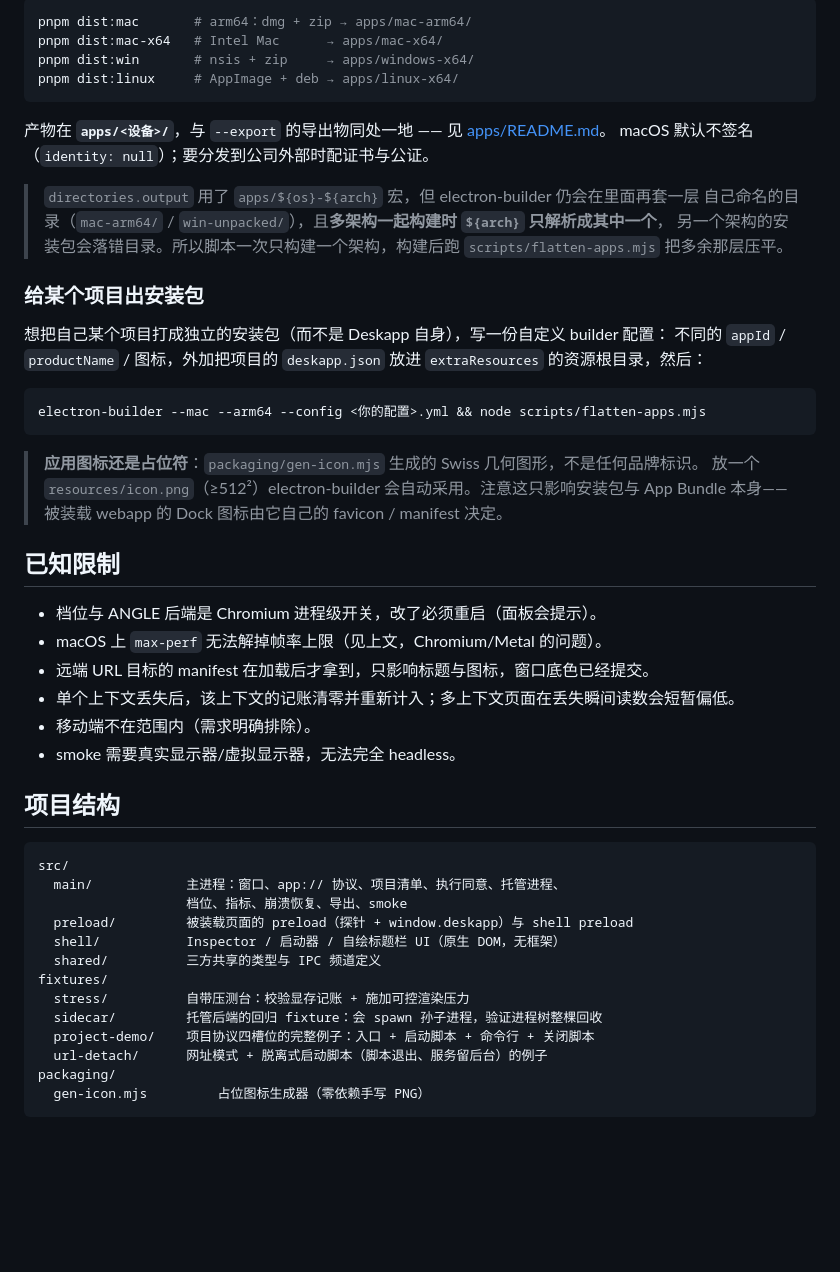
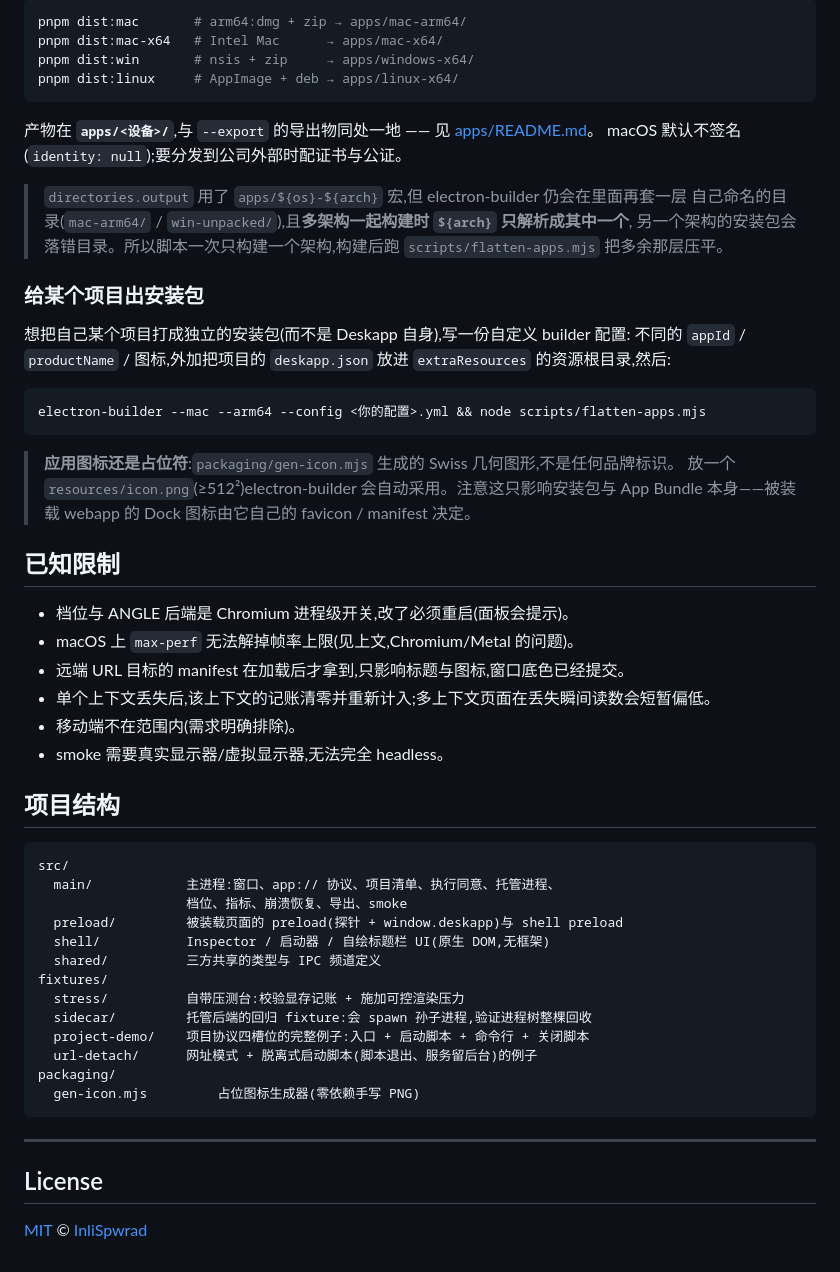
Before and after one commit to Inlispwrad/Deskapp, a Markdown page: README.md, the part around one of its changes. Rendered like a GitHub page; blank space fills up the shorter version.

````diff
--- a/README.md
+++ b/README.md
@@ -612,56 +700,62 @@ Deskapp 自身的安装包：
 
 ```bash
-pnpm dist:mac       # arm64：dmg + zip → apps/mac-arm64/
+pnpm dist:mac       # arm64:dmg + zip → apps/mac-arm64/
 pnpm dist:mac-x64   # Intel Mac      → apps/mac-x64/
 pnpm dist:win       # nsis + zip     → apps/windows-x64/
 pnpm dist:linux     # AppImage + deb → apps/linux-x64/
 ```
 
-产物在 **`apps/<设备>/`**，与 `--export` 的导出物同处一地 —— 见 [apps/README.md](apps/README.md)。
-macOS 默认不签名（`identity: null`）；要分发到公司外部时配证书与公证。
+产物在 **`apps/<设备>/`**,与 `--export` 的导出物同处一地 —— 见 [apps/README.md](apps/README.md)。
+macOS 默认不签名(`identity: null`);要分发到公司外部时配证书与公证。
 
-> `directories.output` 用了 `apps/${os}-${arch}` 宏，但 electron-builder 仍会在里面再套一层
-> 自己命名的目录（`mac-arm64/` / `win-unpacked/`），且**多架构一起构建时 `${arch}` 只解析成其中一个**，
-> 另一个架构的安装包会落错目录。所以脚本一次只构建一个架构，构建后跑
+> `directories.output` 用了 `apps/${os}-${arch}` 宏,但 electron-builder 仍会在里面再套一层
+> 自己命名的目录(`mac-arm64/` / `win-unpacked/`),且**多架构一起构建时 `${arch}` 只解析成其中一个**,
+> 另一个架构的安装包会落错目录。所以脚本一次只构建一个架构,构建后跑
 > `scripts/flatten-apps.mjs` 把多余那层压平。
 
 ### 给某个项目出安装包
 
-想把自己某个项目打成独立的安装包（而不是 Deskapp 自身），写一份自定义 builder 配置：
-不同的 `appId` / `productName` / 图标，外加把项目的 `deskapp.json` 放进
-`extraResources` 的资源根目录，然后：
+想把自己某个项目打成独立的安装包(而不是 Deskapp 自身),写一份自定义 builder 配置:
+不同的 `appId` / `productName` / 图标,外加把项目的 `deskapp.json` 放进
+`extraResources` 的资源根目录,然后:
 
 ```bash
 electron-builder --mac --arm64 --config <你的配置>.yml && node scripts/flatten-apps.mjs
 ```
 
-> **应用图标还是占位符**：`packaging/gen-icon.mjs` 生成的 Swiss 几何图形，不是任何品牌标识。
-> 放一个 `resources/icon.png`（≥512²）electron-builder 会自动采用。注意这只影响安装包与
+> **应用图标还是占位符**:`packaging/gen-icon.mjs` 生成的 Swiss 几何图形,不是任何品牌标识。
+> 放一个 `resources/icon.png`(≥512²)electron-builder 会自动采用。注意这只影响安装包与
 > App Bundle 本身——被装载 webapp 的 Dock 图标由它自己的 favicon / manifest 决定。
 
 ## 已知限制
 
-- 档位与 ANGLE 后端是 Chromium 进程级开关，改了必须重启（面板会提示）。
-- macOS 上 `max-perf` 无法解掉帧率上限（见上文，Chromium/Metal 的问题）。
-- 远端 URL 目标的 manifest 在加载后才拿到，只影响标题与图标，窗口底色已经提交。
-- 单个上下文丢失后，该上下文的记账清零并重新计入；多上下文页面在丢失瞬间读数会短暂偏低。
-- 移动端不在范围内（需求明确排除）。
-- smoke 需要真实显示器/虚拟显示器，无法完全 headless。
+- 档位与 ANGLE 后端是 Chromium 进程级开关,改了必须重启(面板会提示)。
+- macOS 上 `max-perf` 无法解掉帧率上限(见上文,Chromium/Metal 的问题)。
+- 远端 URL 目标的 manifest 在加载后才拿到,只影响标题与图标,窗口底色已经提交。
+- 单个上下文丢失后,该上下文的记账清零并重新计入;多上下文页面在丢失瞬间读数会短暂偏低。
+- 移动端不在范围内(需求明确排除)。
+- smoke 需要真实显示器/虚拟显示器,无法完全 headless。
 
 ## 项目结构
 
 ```
 src/
-  main/            主进程：窗口、app:// 协议、项目清单、执行同意、托管进程、
+  main/            主进程:窗口、app:// 协议、项目清单、执行同意、托管进程、
                    档位、指标、崩溃恢复、导出、smoke
-  preload/         被装载页面的 preload（探针 + window.deskapp）与 shell preload
-  shell/           Inspector / 启动器 / 自绘标题栏 UI（原生 DOM，无框架）
+  preload/         被装载页面的 preload(探针 + window.deskapp)与 shell preload
+  shell/           Inspector / 启动器 / 自绘标题栏 UI(原生 DOM,无框架)
   shared/          三方共享的类型与 IPC 频道定义
 fixtures/
-  stress/          自带压测台：校验显存记账 + 施加可控渲染压力
-  sidecar/         托管后端的回归 fixture：会 spawn 孙子进程，验证进程树整棵回收
-  project-demo/    项目协议四槽位的完整例子：入口 + 启动脚本 + 命令行 + 关闭脚本
-  url-detach/      网址模式 + 脱离式启动脚本（脚本退出、服务留后台）的例子
+  stress/          自带压测台:校验显存记账 + 施加可控渲染压力
+  sidecar/         托管后端的回归 fixture:会 spawn 孙子进程,验证进程树整棵回收
+  project-demo/    项目协议四槽位的完整例子:入口 + 启动脚本 + 命令行 + 关闭脚本
+  url-detach/      网址模式 + 脱离式启动脚本(脚本退出、服务留后台)的例子
 packaging/
-  gen-icon.mjs         占位图标生成器（零依赖手写 PNG）
+  gen-icon.mjs         占位图标生成器(零依赖手写 PNG)
 ```
+
+---
+
+## License
+
+[MIT](LICENSE) © [InliSpwrad](https://github.com/Inlispwrad)
````
Also changed, not shown: other parts of README.md (+348 -260 lines).
